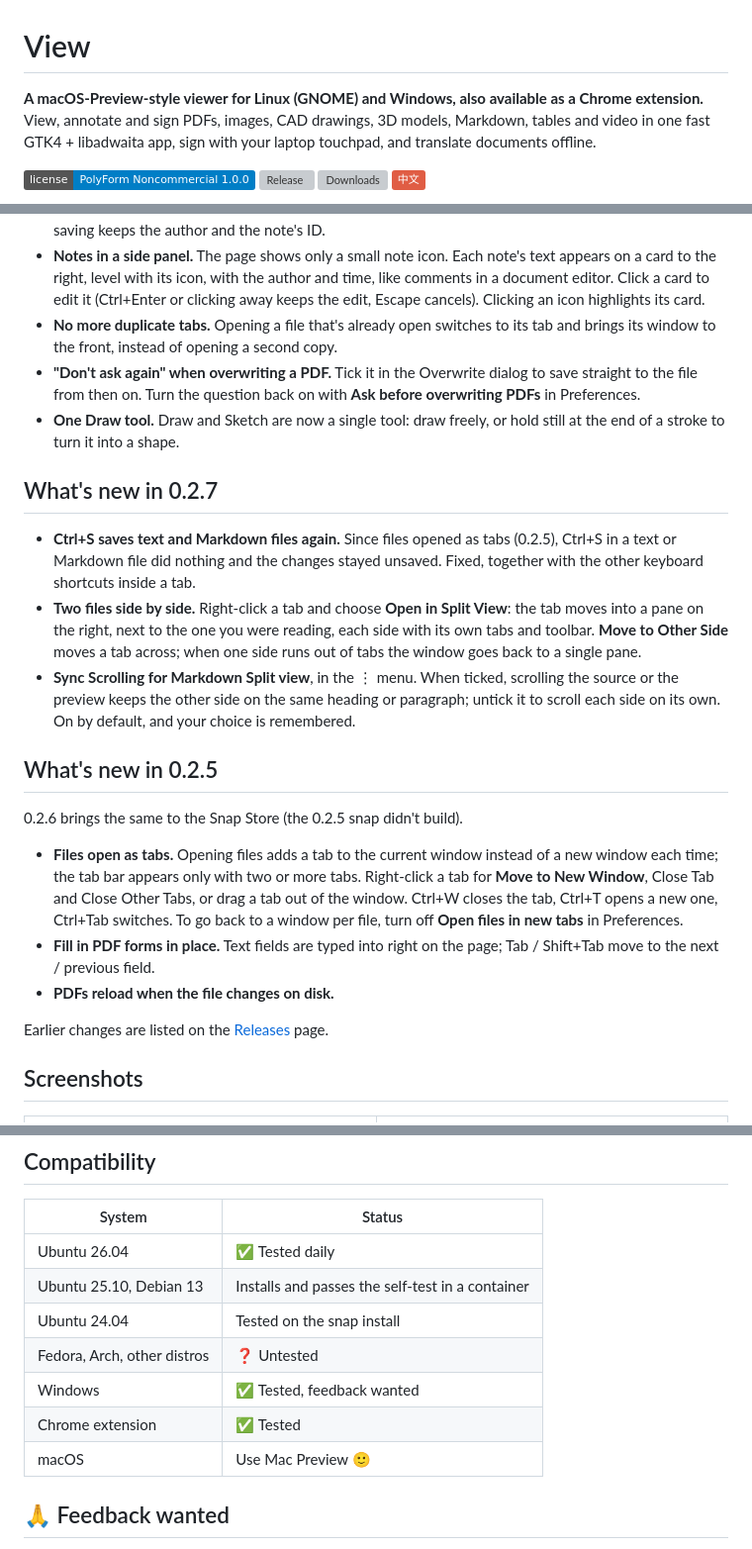
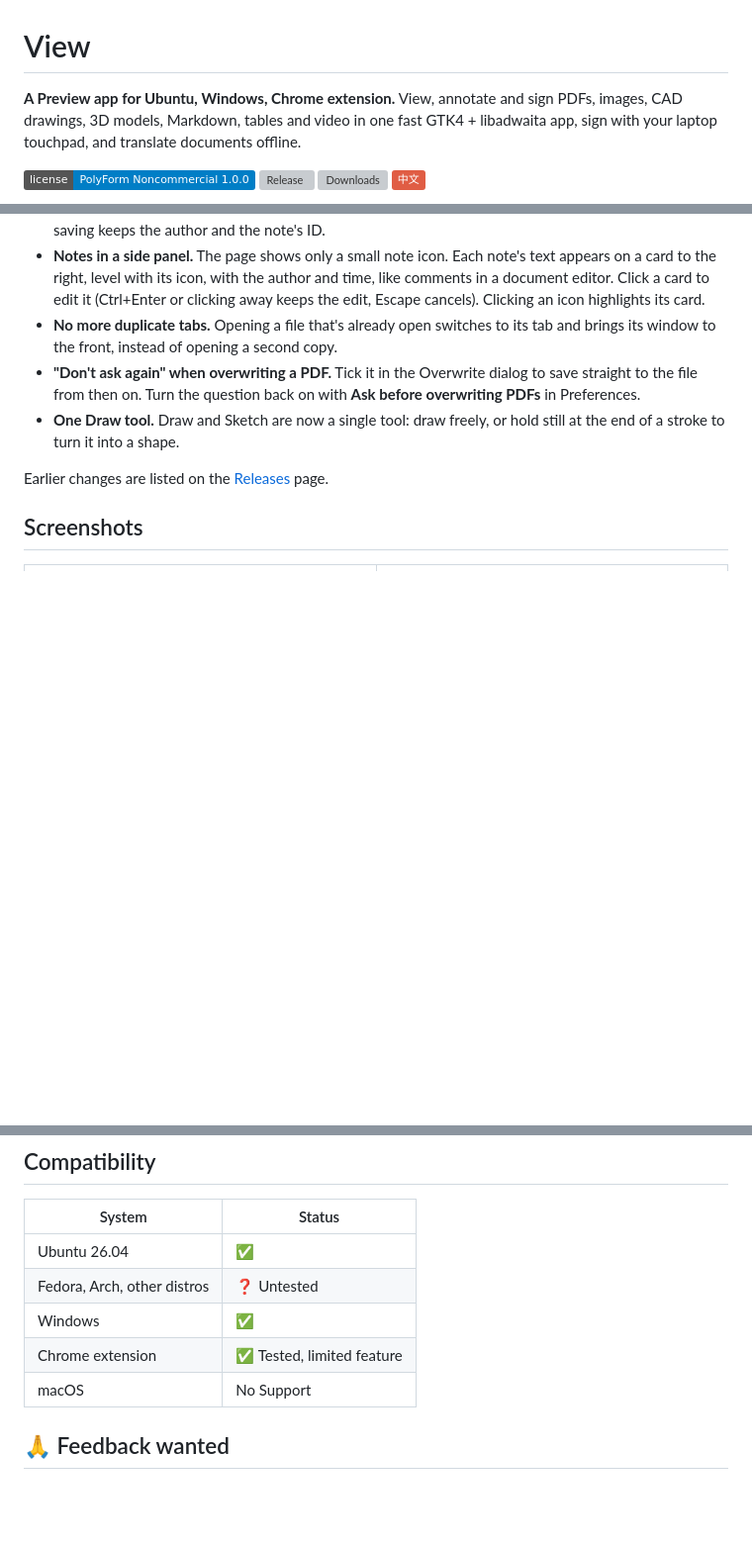
Before and after one commit to Zdong104/View, a Markdown page: README.md, 3 parts joined by grey strips. Shown at 99% size. Rendered like a GitHub page; badges without logos; blank space fills up the shorter version; grey boxes are pictures that could not be loaded.

Commit message:
Revise README for clarity and feature updates
Updated the README to clarify platform support and features.

```diff
--- a/README.md
+++ b/README.md
@@ -1,6 +1,6 @@
 # View
 
-**A macOS-Preview-style viewer for Linux (GNOME) and Windows, also available as a Chrome extension.** View, annotate and sign PDFs, images, CAD drawings, 3D models, Markdown, tables and video in one fast GTK4 + libadwaita app, sign with your laptop touchpad, and translate documents offline.
+**A Preview app for Ubuntu, Windows, Chrome extension.** View, annotate and sign PDFs, images, CAD drawings, 3D models, Markdown, tables and video in one fast GTK4 + libadwaita app, sign with your laptop touchpad, and translate documents offline.
 
 [![License: PolyForm Noncommercial](https://img.shields.io/badge/license-PolyForm%20Noncommercial%201.0.0-blue)](LICENSE)
 [![Release](https://img.shields.io/github/v/release/Zdong104/View?include_prereleases)](https://github.com/Zdong104/View/releases)
@@ -16,20 +23,6 @@
 - **No more duplicate tabs.** Opening a file that's already open switches to its tab and brings its window to the front, instead of opening a second copy.
 - **"Don't ask again" when overwriting a PDF.** Tick it in the Overwrite dialog to save straight to the file from then on. Turn the question back on with **Ask before overwriting PDFs** in Preferences.
 - **One Draw tool.** Draw and Sketch are now a single tool: draw freely, or hold still at the end of a stroke to turn it into a shape.
-
-## What's new in 0.2.7
-
-- **Ctrl+S saves text and Markdown files again.** Since files opened as tabs (0.2.5), Ctrl+S in a text or Markdown file did nothing and the changes stayed unsaved. Fixed, together with the other keyboard shortcuts inside a tab.
-- **Two files side by side.** Right-click a tab and choose **Open in Split View**: the tab moves into a pane on the right, next to the one you were reading, each side with its own tabs and toolbar. **Move to Other Side** moves a tab across; when one side runs out of tabs the window goes back to a single pane.
-- **Sync Scrolling for Markdown Split view**, in the ⋮ menu. When ticked, scrolling the source or the preview keeps the other side on the same heading or paragraph; untick it to scroll each side on its own. On by default, and your choice is remembered.
-
-## What's new in 0.2.5
-
-0.2.6 brings the same to the Snap Store (the 0.2.5 snap didn't build).
-
-- **Files open as tabs.** Opening files adds a tab to the current window instead of a new window each time; the tab bar appears only with two or more tabs. Right-click a tab for **Move to New Window**, Close Tab and Close Other Tabs, or drag a tab out of the window. Ctrl+W closes the tab, Ctrl+T opens a new one, Ctrl+Tab switches. To go back to a window per file, turn off **Open files in new tabs** in Preferences.
-- **Fill in PDF forms in place.** Text fields are typed into right on the page; Tab / Shift+Tab move to the next / previous field.
-- **PDFs reload when the file changes on disk.**
 
 Earlier changes are listed on the [Releases](https://github.com/Zdong104/View/releases) page.
 
@@ -207,13 +200,11 @@ On Windows it works out of the box with a Precision Touchpad: open **New Signatu
 
 | System | Status |
 | --- | --- |
-| Ubuntu 26.04 | ✅ Tested daily |
-| Ubuntu 25.10, Debian 13 | Installs and passes the self-test in a container|
-| Ubuntu 24.04 | Tested on the snap install |
+| Ubuntu 26.04 | ✅  |
 | Fedora, Arch, other distros | ❓ Untested |
-| Windows | ✅ Tested, feedback wanted |
-| Chrome extension | ✅ Tested |
-| macOS | Use Mac Preview 🙂 |
+| Windows | ✅ |
+| Chrome extension | ✅ Tested, limited feature |
+| macOS | No Support |
 
 ## 🙏 Feedback wanted
 
```
Also changed, not shown: other parts of README.md (+9 -2 lines).
